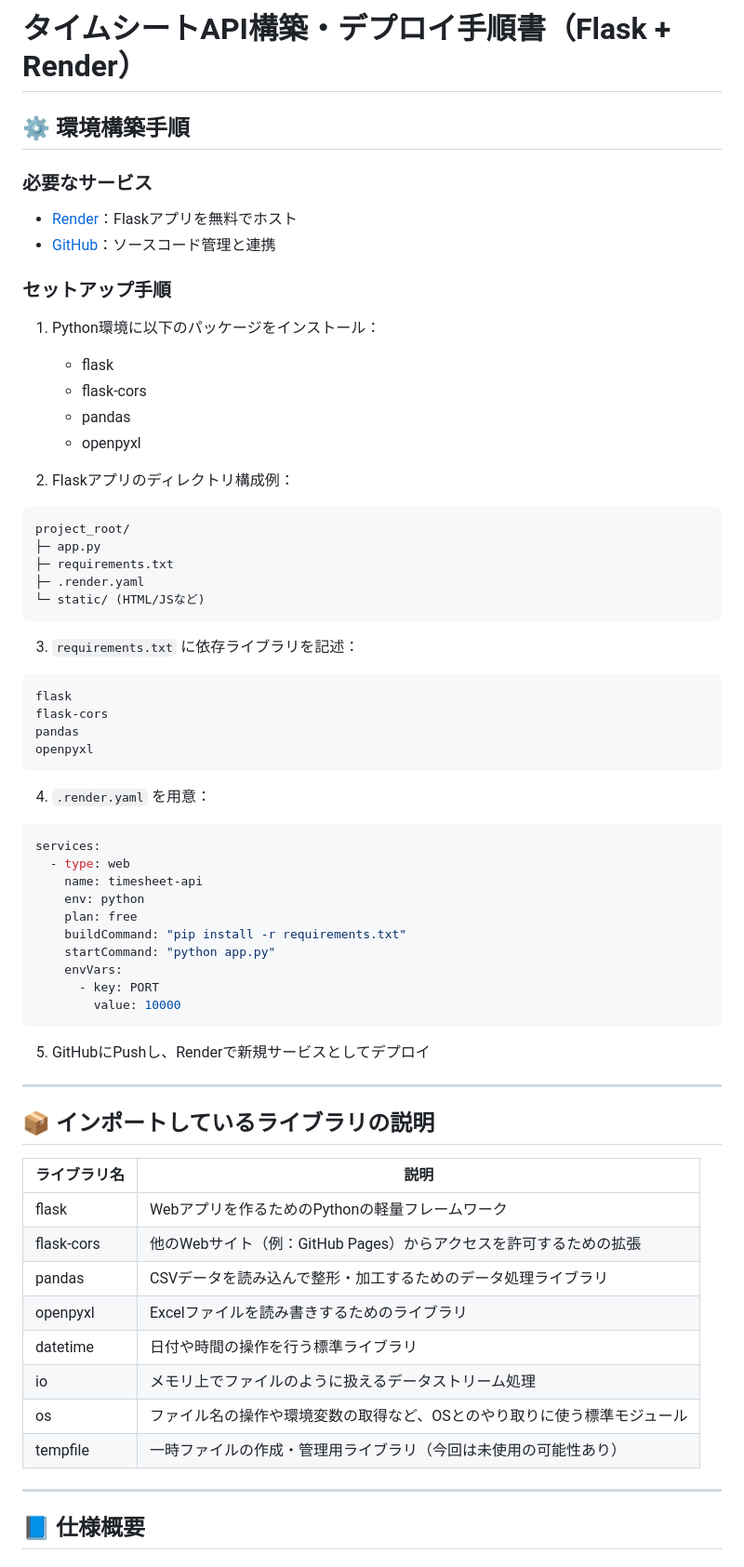
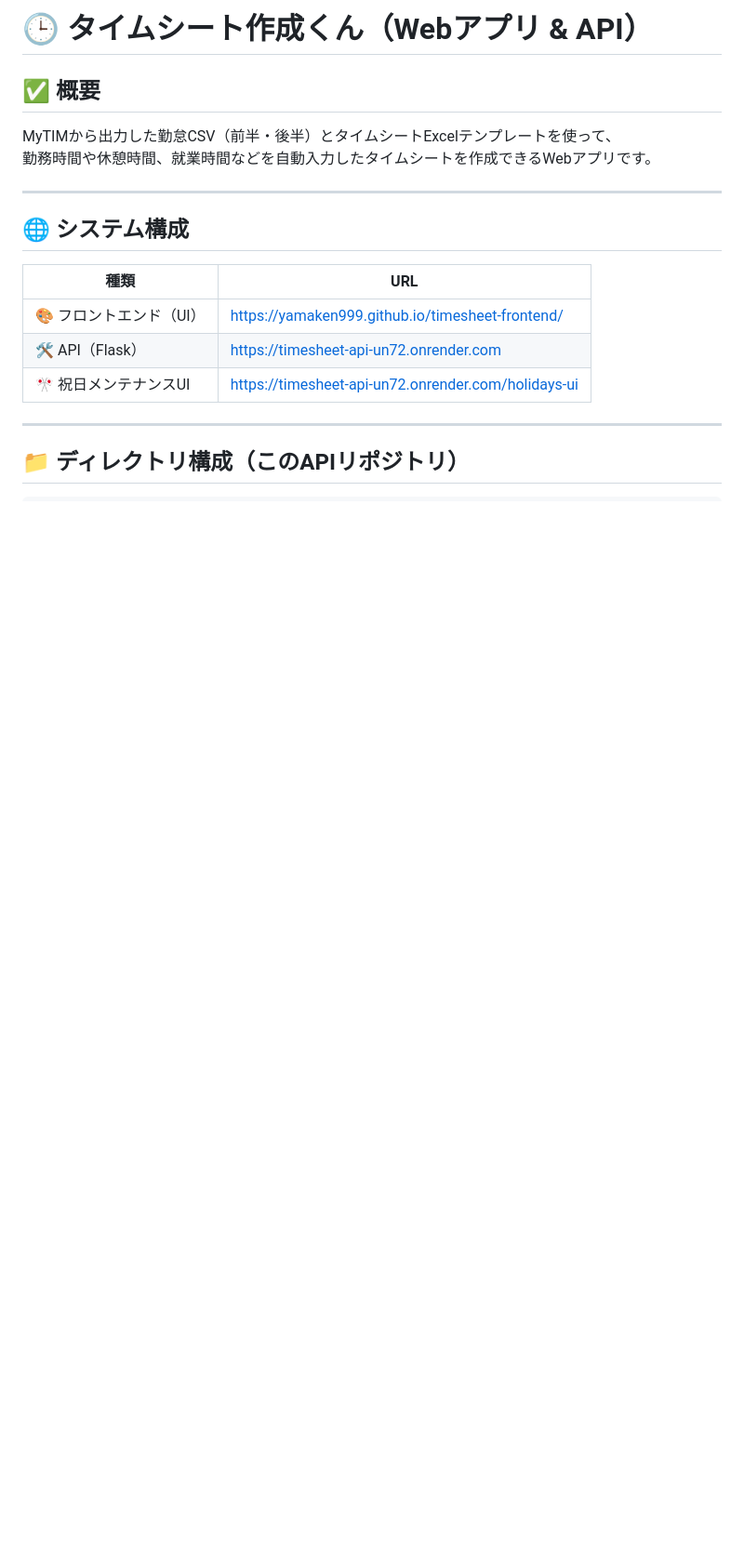
Before and after one commit to yamaken999/timesheet-api, a Markdown page: README.md, the part around one of its changes. Shown at 93% size. Drawn GitHub-style; blank space fills up the shorter version.

````diff
--- a/README.md
+++ b/README.md
@@ -1,73 +1,21 @@
-# タイムシートAPI構築・デプロイ手順書（Flask + Render）
+# 🕒 タイムシート作成くん（Webアプリ & API）
 
-## ⚙️ 環境構築手順
+## ✅ 概要
 
-### 必要なサービス
-
-- [Render](https://render.com/)：Flaskアプリを無料でホスト
-- [GitHub](https://github.com/)：ソースコード管理と連携
-
-### セットアップ手順
-
-1. Python環境に以下のパッケージをインストール：
-
-   - flask
-   - flask-cors
-   - pandas
-   - openpyxl
-
-2. Flaskアプリのディレクトリ構成例：
-
-```
-project_root/
-├─ app.py
-├─ requirements.txt
-├─ .render.yaml
-└─ static/ (HTML/JSなど)
-```
-
-3. `requirements.txt` に依存ライブラリを記述：
-
-```
-flask
-flask-cors
-pandas
-openpyxl
-```
-
-4. `.render.yaml` を用意：
-
-```yaml
-services:
-  - type: web
-    name: timesheet-api
-    env: python
-    plan: free
-    buildCommand: "pip install -r requirements.txt"
-    startCommand: "python app.py"
-    envVars:
-      - key: PORT
-        value: 10000
-```
-
-5. GitHubにPushし、Renderで新規サービスとしてデプロイ
+MyTIMから出力した勤怠CSV（前半・後半）とタイムシートExcelテンプレートを使って、
+勤務時間や休憩時間、就業時間などを自動入力したタイムシートを作成できるWebアプリです。
 
 ---
 
-## 📦 インポートしているライブラリの説明
+## 🌐 システム構成
 
-| ライブラリ名     | 説明                                       |
-| ---------- | ---------------------------------------- |
-| flask      | Webアプリを作るためのPythonの軽量フレームワーク             |
-| flask-cors | 他のWebサイト（例：GitHub Pages）からアクセスを許可するための拡張 |
-| pandas     | CSVデータを読み込んで整形・加工するためのデータ処理ライブラリ         |
-| openpyxl   | Excelファイルを読み書きするためのライブラリ                 |
-| datetime   | 日付や時間の操作を行う標準ライブラリ                       |
-| io         | メモリ上でファイルのように扱えるデータストリーム処理               |
-| os         | ファイル名の操作や環境変数の取得など、OSとのやり取りに使う標準モジュール    |
-| tempfile   | 一時ファイルの作成・管理用ライブラリ（今回は未使用の可能性あり）         |
+| 種類 | URL |
+|------|-----|
+| 🎨 フロントエンド（UI） | [https://yamaken999.github.io/timesheet-frontend/](https://yamaken999.github.io/timesheet-frontend/) |
+| 🛠 API（Flask） | [https://timesheet-api-un72.onrender.com](https://timesheet-api-un72.onrender.com) |
+| 🎌 祝日メンテナンスUI | [https://timesheet-api-un72.onrender.com/holidays-ui](https://timesheet-api-un72.onrender.com/holidays-ui) |
 
 ---
 
-## 📘 仕様概要
+## 📁 ディレクトリ構成（このAPIリポジトリ）
 
````
Also changed, not shown: other parts of README.md (+107 -33 lines).
